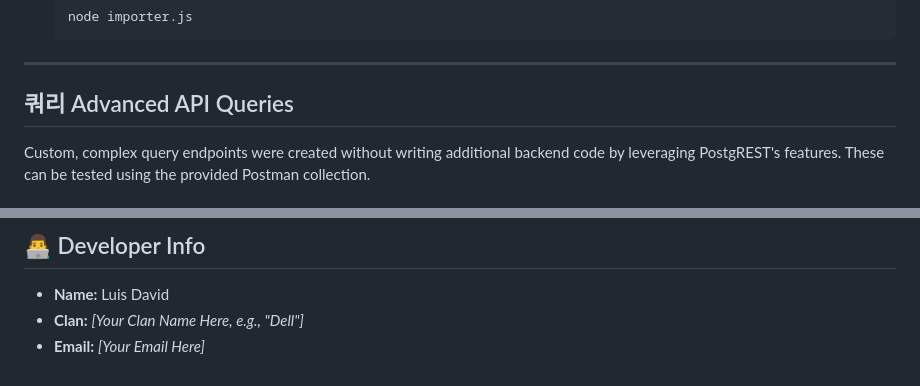
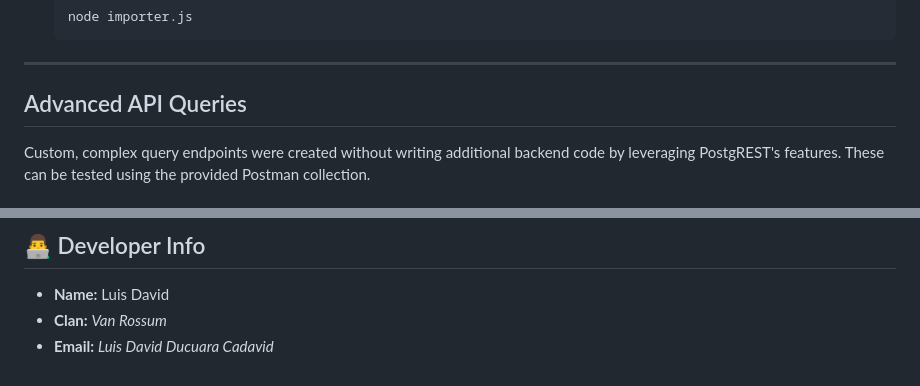
Before and after one commit to LuisDa87/financiera, a Markdown page: README.md, 2 parts joined by grey strips. GitHub-like rendering.

```diff
--- a/README.md
+++ b/README.md
@@ -300,7 +300,7 @@ The project includes a Node.js script to perform a bulk data import from CSV fil
 
 -----
 
-## 쿼리 Advanced API Queries
+##  Advanced API Queries
 
 Custom, complex query endpoints were created without writing additional backend code by leveraging PostgREST's features. These can be tested using the provided Postman collection.
 
@@ -327,5 +327,5 @@ Custom, complex query endpoints were created without writing additional backend
 ## 👨‍💻 Developer Info
 
   * **Name:** Luis David
-  * **Clan:** *[Your Clan Name Here, e.g., "Dell"]*
-  * **Email:** *[Your Email Here]*
+  * **Clan:** *Van Rossum*
+  * **Email:** *Luis David Ducuara Cadavid*
```
